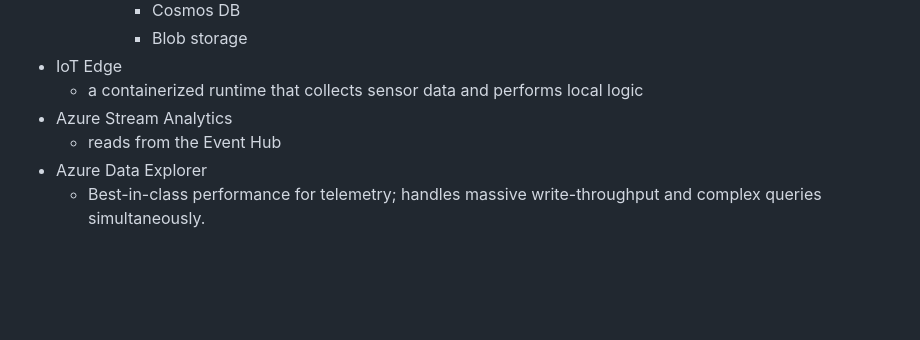
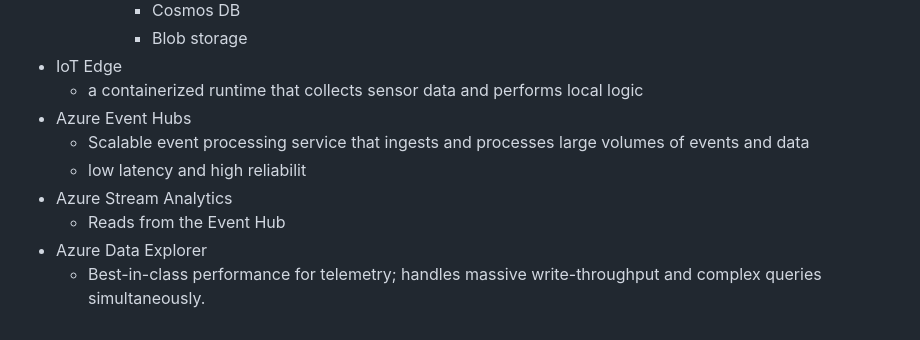
Before and after one commit to ivanenkomaksym/mindmaps, a Markdown page: maps/azure.md, the part around the change. Drawn GitHub-style; blank space fills up the shorter version.

Commit message:
Add Azure Event Hubs.

```diff
--- a/maps/azure.md
+++ b/maps/azure.md
@@ -168,7 +168,10 @@ markmap:
       - Blob storage
 - IoT Edge
   - a containerized runtime that collects sensor data and performs local logic
+- Azure Event Hubs
+  - Scalable event processing service that ingests and processes large volumes of events and data
+  - low latency and high reliabilit
 - Azure Stream Analytics
-  - reads from the Event Hub
+  - Reads from the Event Hub
 - Azure Data Explorer
   - Best-in-class performance for telemetry; handles massive write-throughput and complex queries simultaneously.
```
